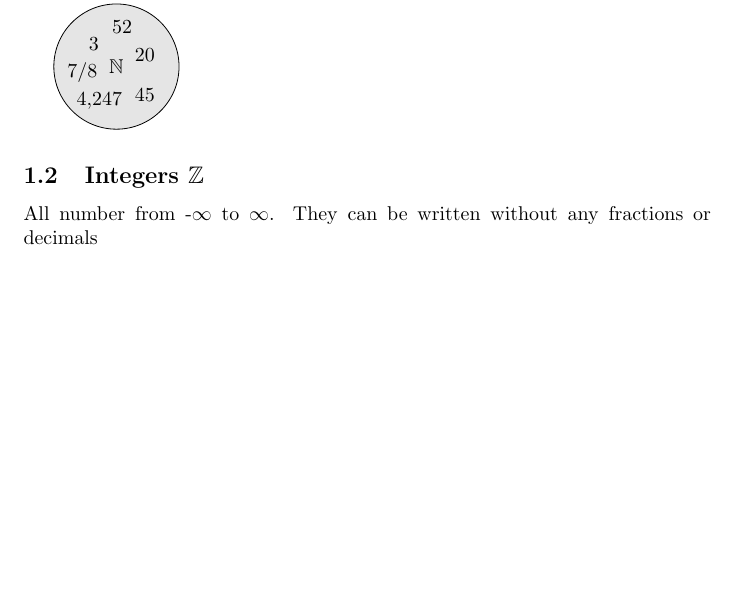
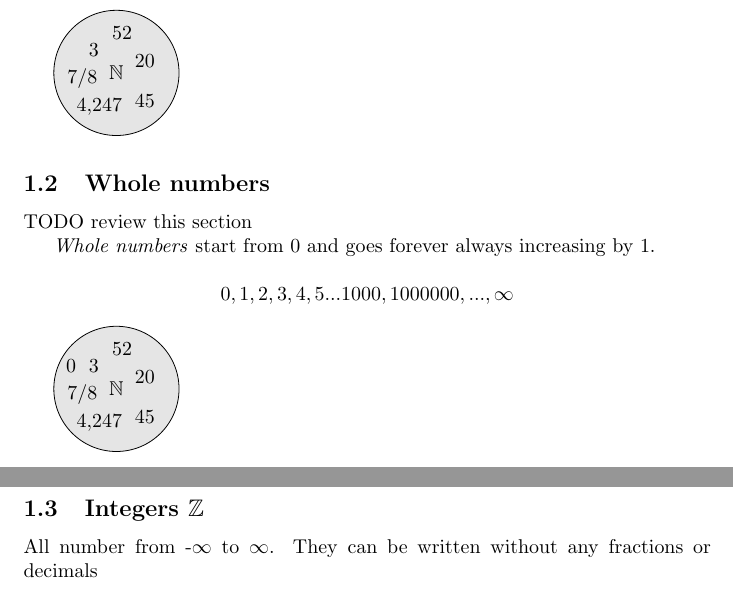
Before and after one commit to jvanz/math, a LaTeX document (algebra.tex): part of page 1 of 3 before the commit and two parts of pages 1 and 2 of 3 after it, the two joined at a grey line, cut so that both start at the same text, the shorter picture padded with empty space. Compiled offline with pdfLaTeX.

Commit message:
algebra.tex: whole numbers section
Adds a new section in the document about the whole numbers section

Signed-off-by: José Guilherme Vanz <guilherme.sft@gmail.com>

```diff
--- a/algebra.tex
+++ b/algebra.tex
@@ -28,6 +28,27 @@ Negatives numbers, numbers with decimals, zero are \textbf{not} Natural numbers.
 
 \begin{tikzpicture}
 \node[set,fill=gray!20,text width=2.2cm] (nat) at (0,0) {$\mathbb{N}$};
+\node[draw=none] at (0.5,0.2) {20};
+\node[draw=none] at (0.5,-0.5) {45};
+\node[draw=none] at (-0.4,0.4) {3};
+\node[draw=none] at (0.1,0.7) {52};
+\node[draw=none] at (-0.6,-0.1) {7/8};
+\node[draw=none] at (-0.3,-0.6) {4,247};
+\end{tikzpicture}
+
+\subsection{Whole numbers}
+
+TODO review this section
+
+
+\textit{Whole numbers} start from 0 and goes forever always increasing by 1.
+
+\[ 0,1,2,3,4,5... 1000, 1000000, ..., \infty\]
+
+
+\begin{tikzpicture}
+\node[set,fill=gray!20,text width=2.2cm] (nat) at (0,0) {$\mathbb{N}$};\
+\node[draw=none] at (-0.8,0.4) {0};
 \node[draw=none] at (0.5,0.2) {20};
 \node[draw=none] at (0.5,-0.5) {45};
 \node[draw=none] at (-0.4,0.4) {3};
```
